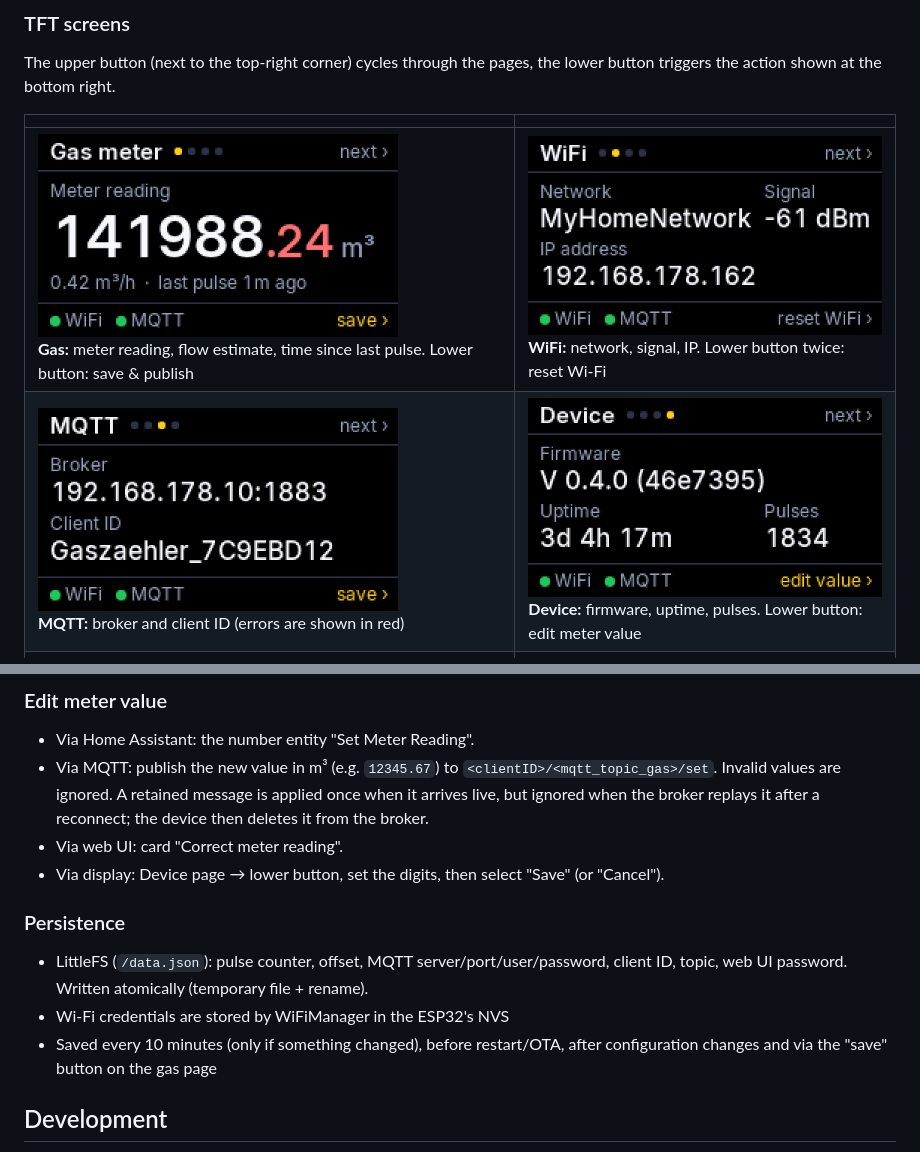
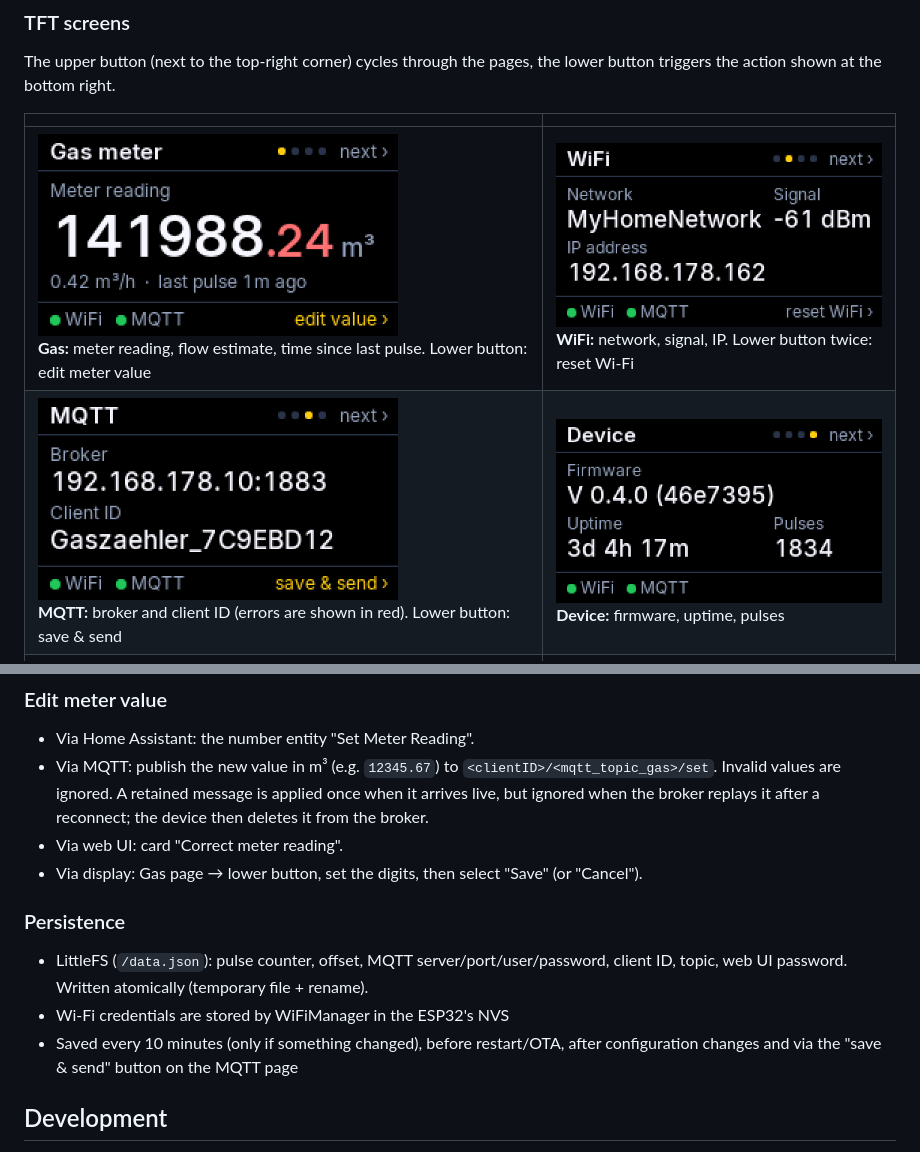
Before and after one commit to HeikoGr/Gaszaehler, a Markdown page: README.MD, 2 parts joined by grey strips. Rendered like a GitHub page; pictures changed too: img/lcd-gas.png, img/lcd-info.png, img/lcd-mqtt.png.

```diff
--- a/README.MD
+++ b/README.MD
@@ -99,8 +99,8 @@ The upper button (next to the top-right corner) cycles through the pages, the lo
 
 | | |
 |---|---|
-| <img src="img/lcd-gas.png" width="360" alt="Gas screen"><br>**Gas:** meter reading, flow estimate, time since last pulse. Lower button: save & publish | <img src="img/lcd-wifi.png" width="360" alt="WiFi screen"><br>**WiFi:** network, signal, IP. Lower button twice: reset Wi-Fi |
-| <img src="img/lcd-mqtt.png" width="360" alt="MQTT screen"><br>**MQTT:** broker and client ID (errors are shown in red) | <img src="img/lcd-info.png" width="360" alt="Device screen"><br>**Device:** firmware, uptime, pulses. Lower button: edit meter value |
+| <img src="img/lcd-gas.png" width="360" alt="Gas screen"><br>**Gas:** meter reading, flow estimate, time since last pulse. Lower button: edit meter value | <img src="img/lcd-wifi.png" width="360" alt="WiFi screen"><br>**WiFi:** network, signal, IP. Lower button twice: reset Wi-Fi |
+| <img src="img/lcd-mqtt.png" width="360" alt="MQTT screen"><br>**MQTT:** broker and client ID (errors are shown in red). Lower button: save & send | <img src="img/lcd-info.png" width="360" alt="Device screen"><br>**Device:** firmware, uptime, pulses |
 | <img src="img/lcd-edit.png" width="360" alt="Edit screen"><br>**Edit meter value:** upper button moves the cursor, lower button increments the digit | <img src="img/lcd-portal.png" width="360" alt="Setup screen"><br>**WiFi setup:** shown while the config portal is active |
 
 ### Web UI (served by the device)
@@ -138,12 +138,12 @@ All values in m³ with two decimals (e.g. `141988.24`), published every 60 s and
 - Via Home Assistant: the number entity "Set Meter Reading".
 - Via MQTT: publish the new value in m³ (e.g. `12345.67`) to `<clientID>/<mqtt_topic_gas>/set`. Invalid values are ignored. A retained message is applied once when it arrives live, but ignored when the broker replays it after a reconnect; the device then deletes it from the broker.
 - Via web UI: card "Correct meter reading".
-- Via display: Device page → lower button, set the digits, then select "Save" (or "Cancel").
+- Via display: Gas page → lower button, set the digits, then select "Save" (or "Cancel").
 
 ### Persistence
 - LittleFS (`/data.json`): pulse counter, offset, MQTT server/port/user/password, client ID, topic, web UI password. Written atomically (temporary file + rename).
 - Wi-Fi credentials are stored by WiFiManager in the ESP32's NVS
-- Saved every 10 minutes (only if something changed), before restart/OTA, after configuration changes and via the "save" button on the gas page
+- Saved every 10 minutes (only if something changed), before restart/OTA, after configuration changes and via the "save & send" button on the MQTT page
 
 ## Development
 - `src/` (headers in `include/`):
```
Also changed, not shown: img/lcd-mqtt-error.png, img/lcd-wifi-reset.png, 2 other files.
